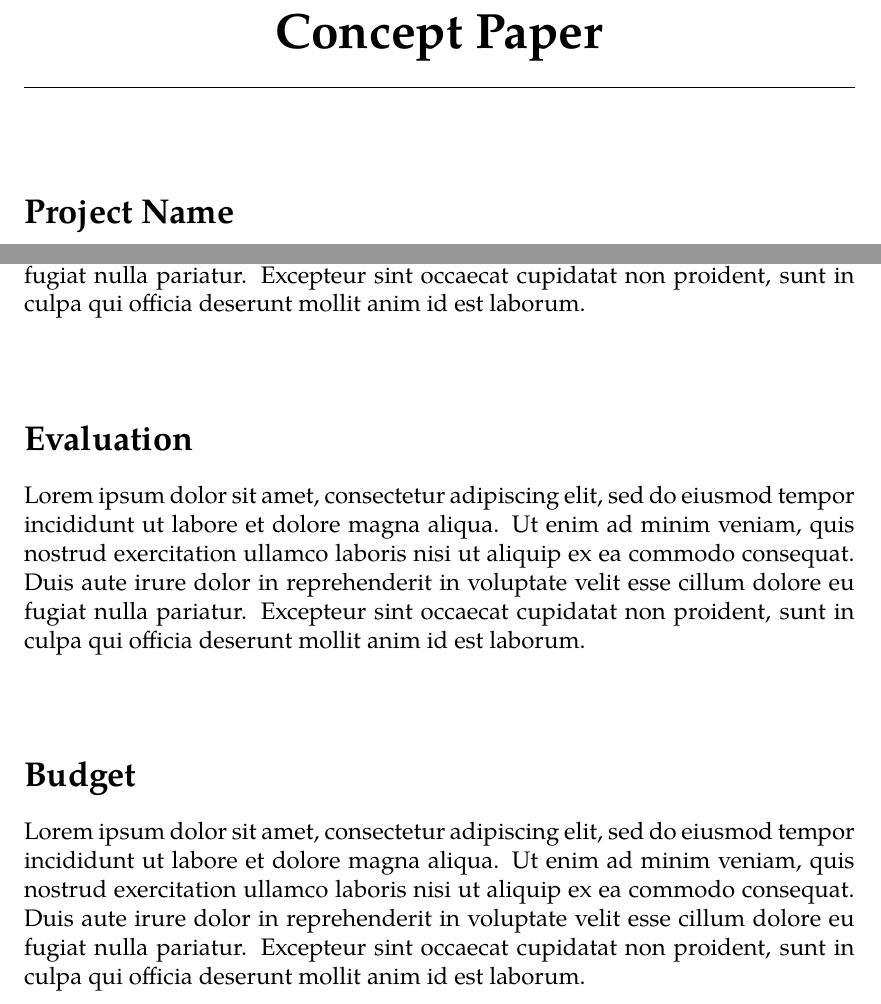
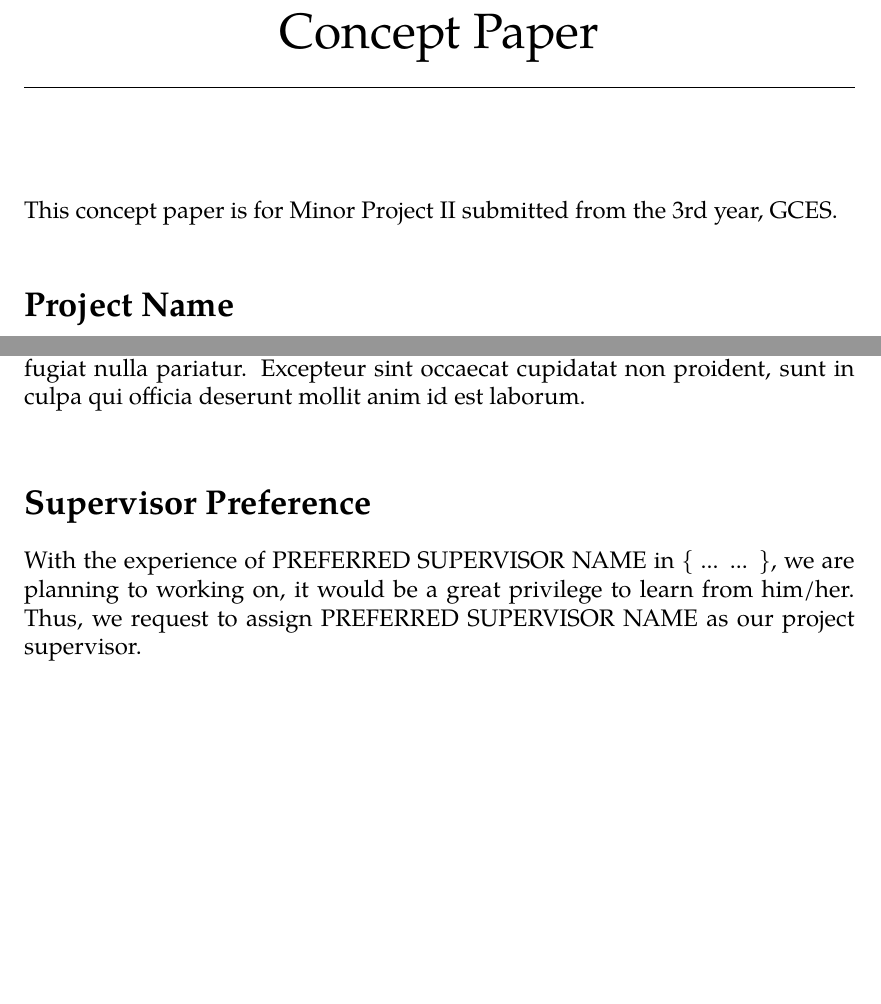
Before and after one commit to theArjun/project-report, a LaTeX thesis (concept-paper-template/conceptpaper.tex): two parts of pages 1 and 2 of 3 before the commit and two parts of pages 1 and 2 of 2 after it, joined at a grey line, cut so that both start at the same text, the shorter picture padded with empty space. Compiled offline with pdfLaTeX.

Commit message:
Add supervisor preferences

```diff
--- a/concept-paper-template/conceptpaper.tex
+++ b/concept-paper-template/conceptpaper.tex
@@ -14,7 +14,7 @@
 
 % Modifying the chapter title.
 \titleformat{\chapter}[display]
-{\normalfont\huge\bfseries}{\chaptertitlename\ \thechapter}{20pt}{\Huge}
+{\normalfont\huge}{\chaptertitlename\ \thechapter}{16pt}{\Huge}
 % this alters "before" spacing (the second length argument) to 0
 \titlespacing*{\chapter}{0pt}{0pt}{10pt}
 
@@ -30,3 +30,5 @@
 	\hrule
 	\vspace{2cm}
 
+	This concept paper is for Minor Project II submitted from the 3rd year, GCES.
+	\vspace{0.3cm}
@@ -57,18 +60,12 @@
 
 	\section*{Description}
 	Lorem ipsum dolor sit amet, consectetur adipiscing elit, sed do eiusmod tempor incididunt ut labore et dolore magna aliqua. Ut enim ad minim veniam, quis nostrud exercitation ullamco laboris nisi ut aliquip ex ea commodo consequat. Duis aute irure dolor in reprehenderit in voluptate velit esse cillum dolore eu fugiat nulla pariatur. Excepteur sint occaecat cupidatat non proident, sunt in culpa qui officia deserunt mollit anim id est laborum.
-	\vspace{1cm}
+	\vspace{0.5cm}
 
 
-	\section*{Evaluation}
-	Lorem ipsum dolor sit amet, consectetur adipiscing elit, sed do eiusmod tempor incididunt ut labore et dolore magna aliqua. Ut enim ad minim veniam, quis nostrud exercitation ullamco laboris nisi ut aliquip ex ea commodo consequat. Duis aute irure dolor in reprehenderit in voluptate velit esse cillum dolore eu fugiat nulla pariatur. Excepteur sint occaecat cupidatat non proident, sunt in culpa qui officia deserunt mollit anim id est laborum.
-	\vspace{1cm}
-
-
-	\section*{Budget}
-	Lorem ipsum dolor sit amet, consectetur adipiscing elit, sed do eiusmod tempor incididunt ut labore et dolore magna aliqua. Ut enim ad minim veniam, quis nostrud exercitation ullamco laboris nisi ut aliquip ex ea commodo consequat. Duis aute irure dolor in reprehenderit in voluptate velit esse cillum dolore eu fugiat nulla pariatur. Excepteur sint occaecat cupidatat non proident, sunt in culpa qui officia deserunt mollit anim id est laborum.
-	\vspace{5cm}
-
+	\section*{Supervisor Preference}
+	With the experience of PREFERRED SUPERVISOR NAME in \{ ... ... \}, we are planning to working on, it would be a great privilege to learn from him/her. Thus, we request to assign PREFERRED SUPERVISOR NAME as our project supervisor.
+	\vspace{4cm}
 
 	\DTMToday
 \end{document}
```
Also changed, not shown: concept-paper-template/conceptpaper.pdf, concept-paper-template/conceptpaper.tex (13 more changed lines).
